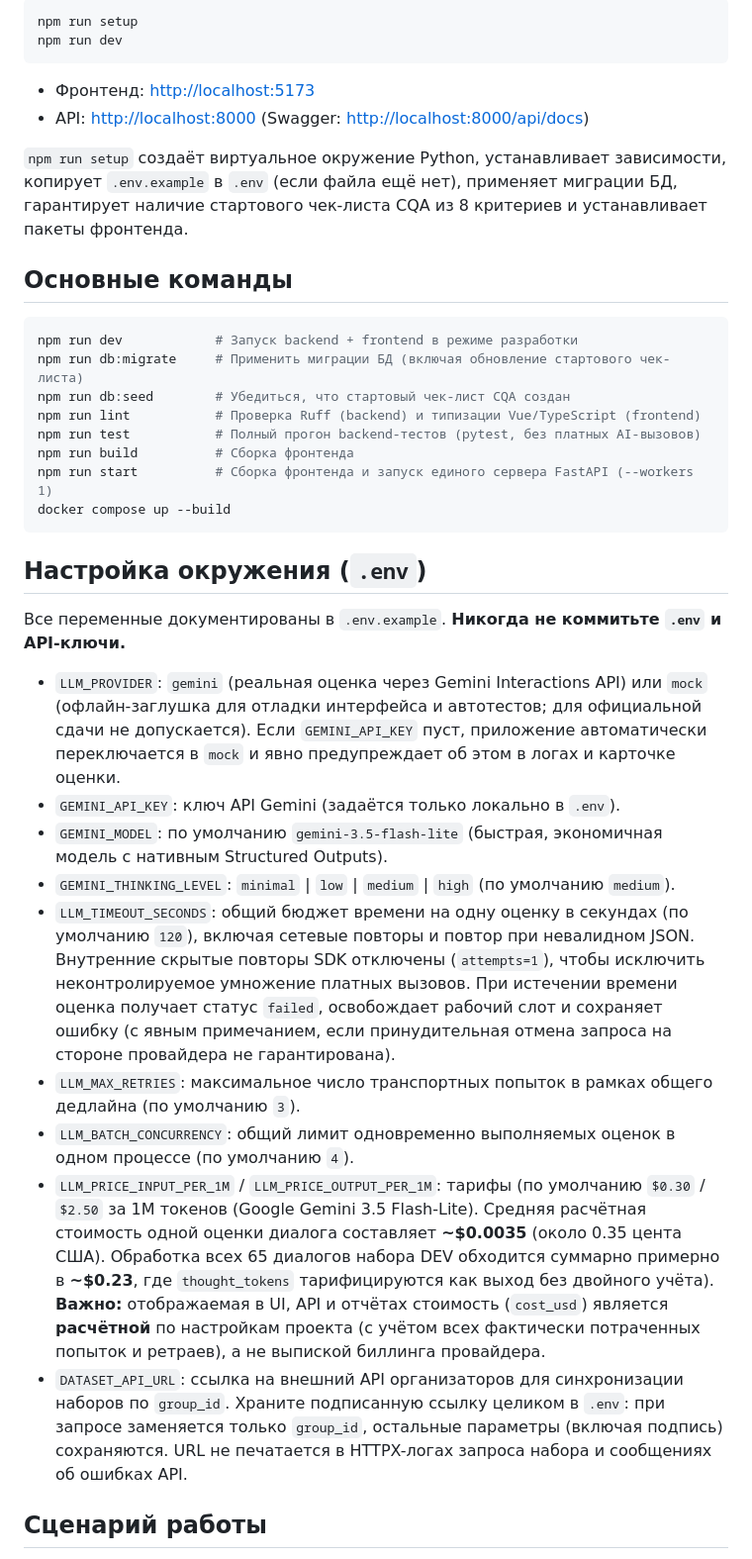
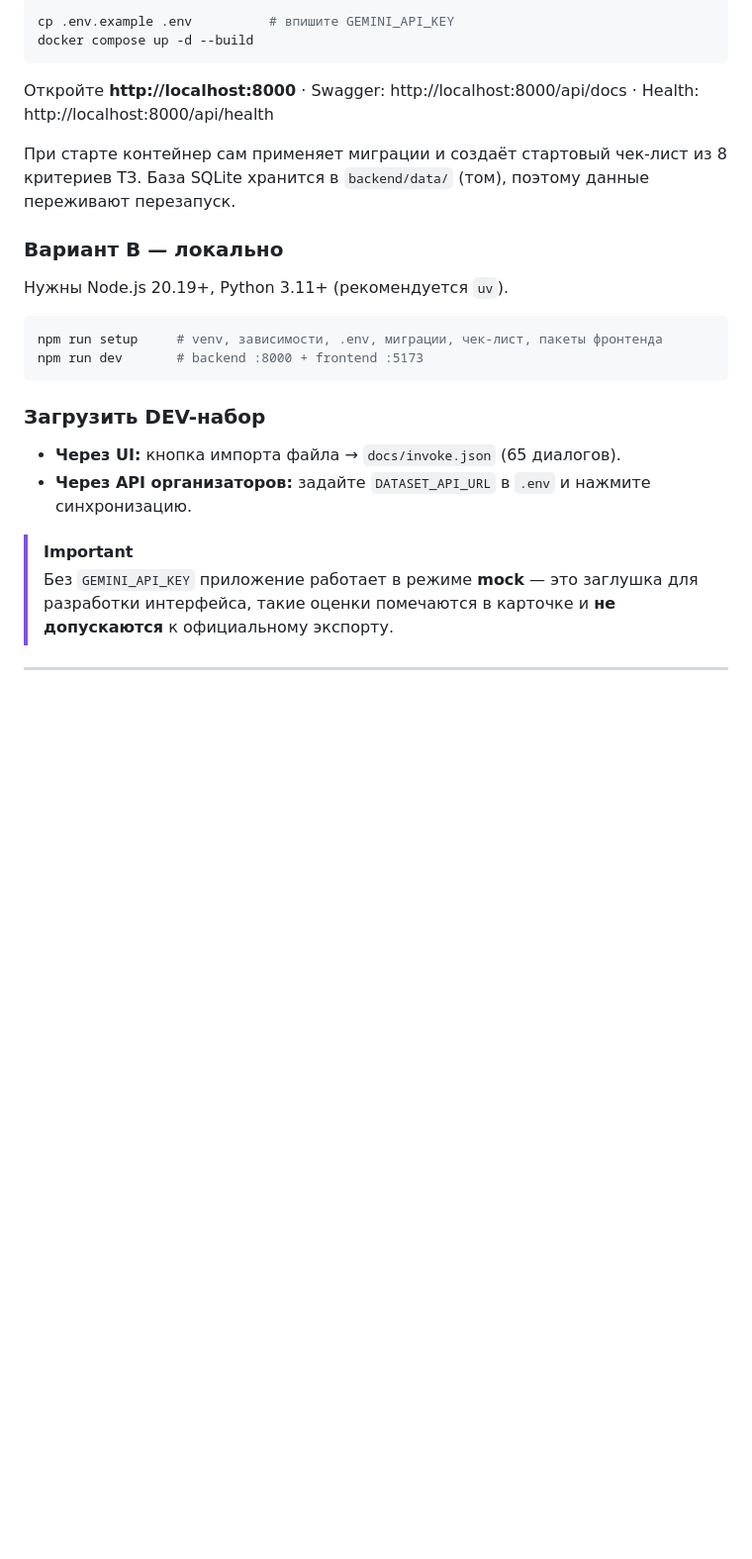
Before and after one commit to btwamibatman/AuditLens, a Markdown page: README.md, the part around one of its changes. Shown at 99% size. Drawn GitHub-style; blank space fills up the shorter version.

````diff
--- a/README.md
+++ b/README.md
@@ -14,43 +57,31 @@ AuditLens — веб-приложение для автоматизирован
 
 ```bash
-npm run setup
-npm run dev
+cp .env.example .env          # впишите GEMINI_API_KEY
+docker compose up -d --build
 ```
 
-- Фронтенд: <http://localhost:5173>
-- API: <http://localhost:8000> (Swagger: <http://localhost:8000/api/docs>)
+Откройте **http://localhost:8000** · Swagger: http://localhost:8000/api/docs · Health: http://localhost:8000/api/health
 
-`npm run setup` создаёт виртуальное окружение Python, устанавливает зависимости, копирует `.env.example` в `.env` (если файла ещё нет), применяет миграции БД, гарантирует наличие стартового чек-листа CQA из 8 критериев и устанавливает пакеты фронтенда.
+При старте контейнер сам применяет миграции и создаёт стартовый чек-лист из 8 критериев ТЗ.
+База SQLite хранится в `backend/data/` (том), поэтому данные переживают перезапуск.
 
-## Основные команды
+### Вариант B — локально
+
+Нужны Node.js 20.19+, Python 3.11+ (рекомендуется `uv`).
 
 ```bash
-npm run dev            # Запуск backend + frontend в режиме разработки
-npm run db:migrate     # Применить миграции БД (включая обновление стартового чек-листа)
-npm run db:seed        # Убедиться, что стартовый чек-лист CQA создан
-npm run lint           # Проверка Ruff (backend) и типизации Vue/TypeScript (frontend)
-npm run test           # Полный прогон backend-тестов (pytest, без платных AI-вызовов)
-npm run build          # Сборка фронтенда
-npm run start          # Сборка фронтенда и запуск единого сервера FastAPI (--workers 1)
-docker compose up --build
+npm run setup     # venv, зависимости, .env, миграции, чек-лист, пакеты фронтенда
+npm run dev       # backend :8000 + frontend :5173
 ```
 
-## Настройка окружения (`.env`)
+### Загрузить DEV-набор
 
-Все переменные документированы в `.env.example`. **Никогда не коммитьте `.env` и API-ключи.**
+- **Через UI:** кнопка импорта файла → `docs/invoke.json` (65 диалогов).
+- **Через API организаторов:** задайте `DATASET_API_URL` в `.env` и нажмите синхронизацию.
 
-- `LLM_PROVIDER`: `gemini` (реальная оценка через Gemini Interactions API) или `mock` (офлайн-заглушка для отладки интерфейса и автотестов; для официальной сдачи не допускается). Если `GEMINI_API_KEY` пуст, приложение автоматически переключается в `mock` и явно предупреждает об этом в логах и карточке оценки.
-- `GEMINI_API_KEY`: ключ API Gemini (задаётся только локально в `.env`).
-- `GEMINI_MODEL`: по умолчанию `gemini-3.5-flash-lite` (быстрая, экономичная модель с нативным Structured Outputs).
-- `GEMINI_THINKING_LEVEL`: `minimal` | `low` | `medium` | `high` (по умолчанию `medium`).
-- `LLM_TIMEOUT_SECONDS`: общий бюджет времени на одну оценку в секундах (по умолчанию `120`), включая сетевые повторы и повтор при невалидном JSON. Внутренние скрытые повторы SDK отключены (`attempts=1`), чтобы исключить неконтролируемое умножение платных вызовов. При истечении времени оценка получает статус `failed`, освобождает рабочий слот и сохраняет ошибку (с явным примечанием, если принудительная отмена запроса на стороне провайдера не гарантирована).
-- `LLM_MAX_RETRIES`: максимальное число транспортных попыток в рамках общего дедлайна (по умолчанию `3`).
-- `LLM_BATCH_CONCURRENCY`: общий лимит одновременно выполняемых оценок в одном процессе (по умолчанию `4`).
-- `LLM_PRICE_INPUT_PER_1M` / `LLM_PRICE_OUTPUT_PER_1M`: тарифы (по умолчанию `$0.30` / `$2.50` за 1M токенов (Google Gemini 3.5 Flash-Lite). Средняя расчётная стоимость одной оценки диалога составляет **~$0.0035** (около 0.35 цента США). Обработка всех 65 диалогов набора DEV обходится суммарно примерно в **~$0.23**, где `thought_tokens` тарифицируются как выход без двойного учёта). **Важно:** отображаемая в UI, API и отчётах стоимость (`cost_usd`) является **расчётной** по настройкам проекта (с учётом всех фактически потраченных попыток и ретраев), а не выпиской биллинга провайдера.
-- `DATASET_API_URL`: ссылка на внешний API организаторов для синхронизации наборов по `group_id`.
-  Храните подписанную ссылку целиком в `.env`: при запросе заменяется только `group_id`,
-  остальные параметры (включая подпись) сохраняются. URL не печатается в HTTPX-логах
-  запроса набора и сообщениях об ошибках API.
+> [!IMPORTANT]
+> Без `GEMINI_API_KEY` приложение работает в режиме **mock** — это заглушка для разработки
+> интерфейса, такие оценки помечаются в карточке и **не допускаются** к официальному экспорту.
 
-## Сценарий работы
+---
 
````
Also changed, not shown: other parts of README.md (+242 -98 lines), AGENTS.md (+2 -2 lines), InstructionsRU.md (+28 -64 lines), docs/RUNBOOK.md (added, +118 -0 lines), docs/screenshots/01-evaluation.png (added), docs/screenshots/02-checklist-editor.png (added), docs/screenshots/03-appeal.png (added), 6 other files.
